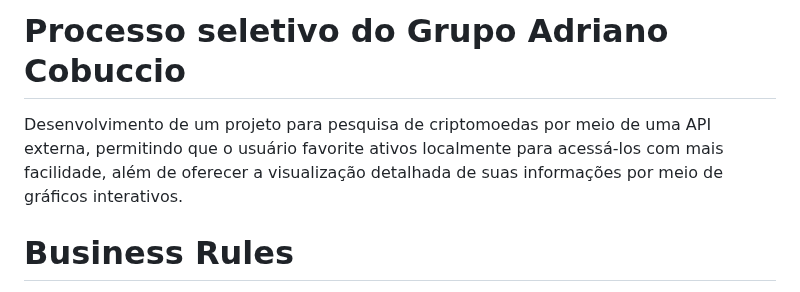
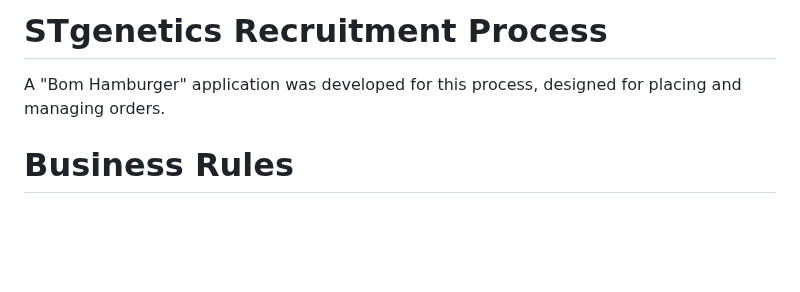
Before and after one commit to cecruzbrito/bom_hamburguer, a Markdown page: README.md, the part around the change. Drawn GitHub-style; blank space fills up the shorter version.

Commit message:
(fix) readme

```diff
--- a/README.md
+++ b/README.md
@@ -1,5 +1,6 @@
-# Processo seletivo do Grupo Adriano Cobuccio
-Desenvolvimento de um projeto para pesquisa de criptomoedas por meio de uma API externa, permitindo que o usuário favorite ativos localmente para acessá-los com mais facilidade, além de oferecer a visualização detalhada de suas informações por meio de gráficos interativos.
+# STgenetics Recruitment Process
+A "Bom Hamburger" application was developed for this process, designed for placing and managing orders.
+
 
 # Business Rules
 
```
